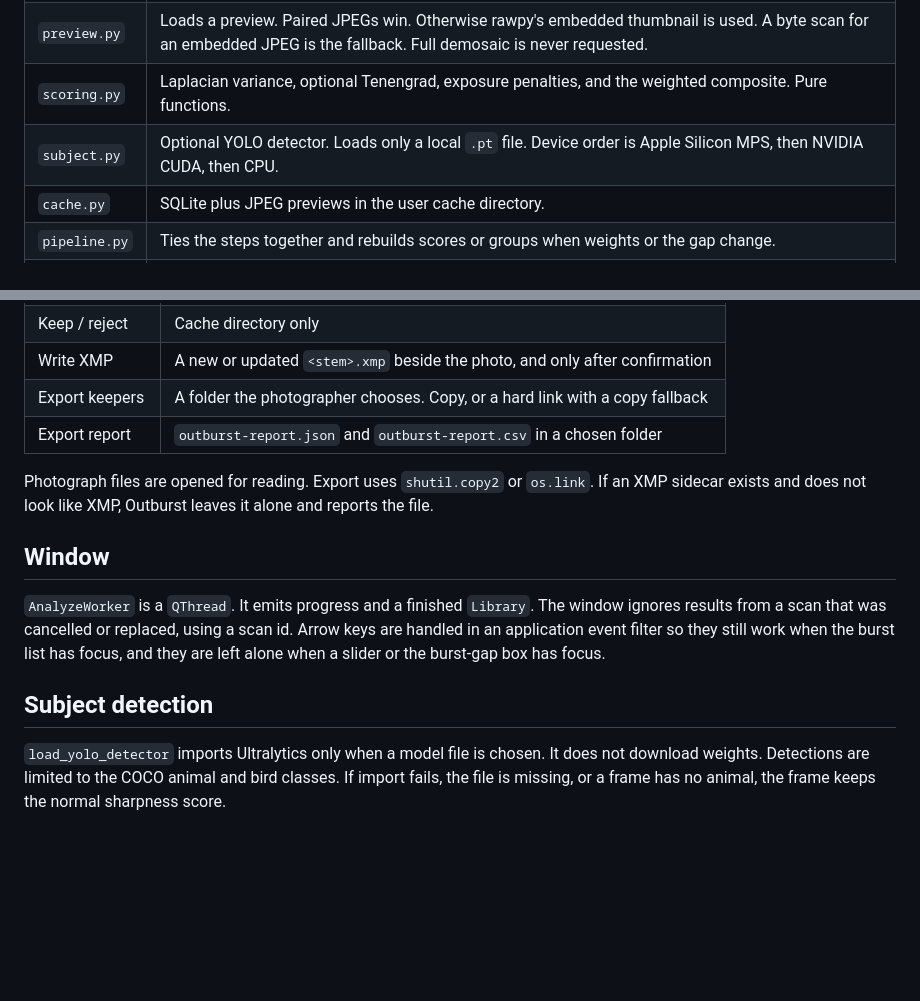
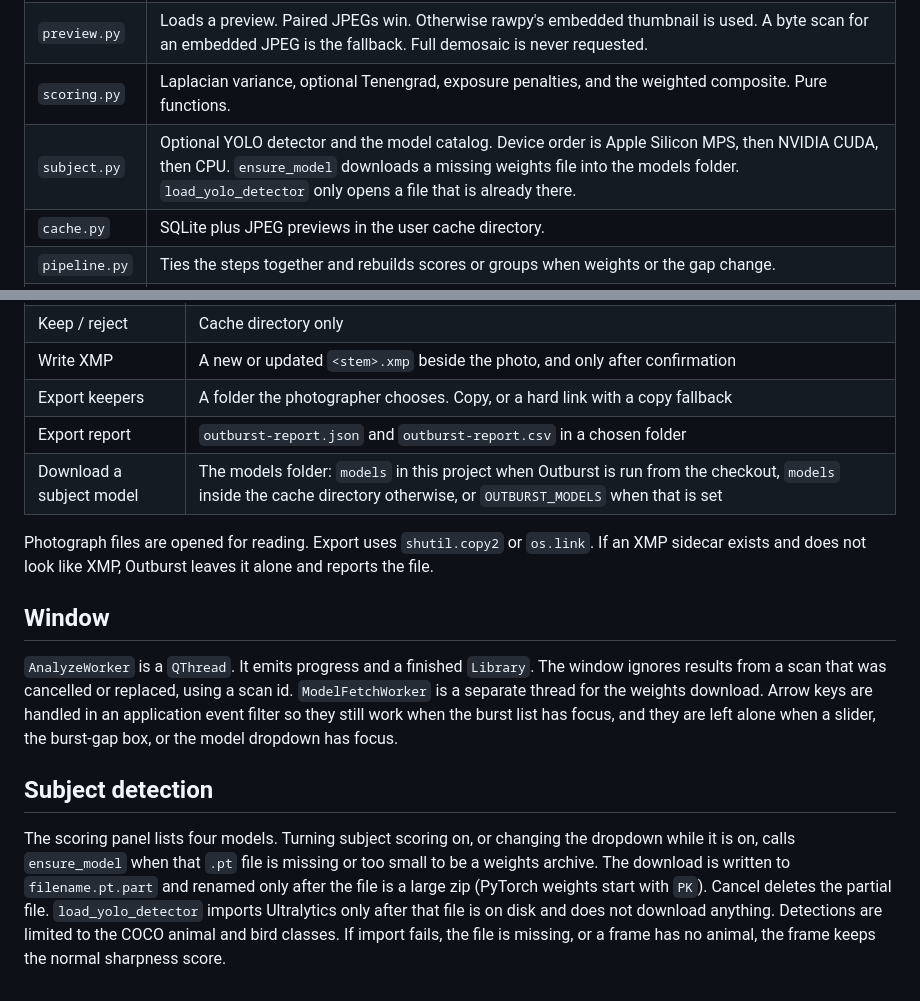
Before and after one commit to JacobGreen-13/outburst, a Markdown page: docs/architecture.md, 2 parts joined by grey strips. Rendered like a GitHub page; blank space fills up the shorter version.

```diff
--- a/docs/architecture.md
+++ b/docs/architecture.md
@@ -11,7 +11,7 @@ Outburst is a desktop app. The scoring pipeline does not import Qt, so it can be
 | `grouping.py` | Sorts by capture time and groups consecutive frames whose gap is strictly below the threshold. Frames with no capture time stay alone. |
 | `preview.py` | Loads a preview. Paired JPEGs win. Otherwise rawpy's embedded thumbnail is used. A byte scan for an embedded JPEG is the fallback. Full demosaic is never requested. |
 | `scoring.py` | Laplacian variance, optional Tenengrad, exposure penalties, and the weighted composite. Pure functions. |
-| `subject.py` | Optional YOLO detector. Loads only a local `.pt` file. Device order is Apple Silicon MPS, then NVIDIA CUDA, then CPU. |
+| `subject.py` | Optional YOLO detector and the model catalog. Device order is Apple Silicon MPS, then NVIDIA CUDA, then CPU. `ensure_model` downloads a missing weights file into the models folder. `load_yolo_detector` only opens a file that is already there. |
 | `cache.py` | SQLite plus JPEG previews in the user cache directory. |
 | `pipeline.py` | Ties the steps together and rebuilds scores or groups when weights or the gap change. |
 | `output.py` | XMP sidecars, keeper copies or hard links, JSON and CSV reports. |
@@ -70,13 +70,14 @@ The database lives in the user cache directory (`~/Library/Caches/Outburst` on m
 | Write XMP | A new or updated `<stem>.xmp` beside the photo, and only after confirmation |
 | Export keepers | A folder the photographer chooses. Copy, or a hard link with a copy fallback |
 | Export report | `outburst-report.json` and `outburst-report.csv` in a chosen folder |
+| Download a subject model | The models folder: `models` in this project when Outburst is run from the checkout, `models` inside the cache directory otherwise, or `OUTBURST_MODELS` when that is set |
 
 Photograph files are opened for reading. Export uses `shutil.copy2` or `os.link`. If an XMP sidecar exists and does not look like XMP, Outburst leaves it alone and reports the file.
 
 ## Window
 
-`AnalyzeWorker` is a `QThread`. It emits progress and a finished `Library`. The window ignores results from a scan that was cancelled or replaced, using a scan id. Arrow keys are handled in an application event filter so they still work when the burst list has focus, and they are left alone when a slider or the burst-gap box has focus.
+`AnalyzeWorker` is a `QThread`. It emits progress and a finished `Library`. The window ignores results from a scan that was cancelled or replaced, using a scan id. `ModelFetchWorker` is a separate thread for the weights download. Arrow keys are handled in an application event filter so they still work when the burst list has focus, and they are left alone when a slider, the burst-gap box, or the model dropdown has focus.
 
 ## Subject detection
 
-`load_yolo_detector` imports Ultralytics only when a model file is chosen. It does not download weights. Detections are limited to the COCO animal and bird classes. If import fails, the file is missing, or a frame has no animal, the frame keeps the normal sharpness score.
+The scoring panel lists four models. Turning subject scoring on, or changing the dropdown while it is on, calls `ensure_model` when that `.pt` file is missing or too small to be a weights archive. The download is written to `filename.pt.part` and renamed only after the file is a large zip (PyTorch weights start with `PK`). Cancel deletes the partial file. `load_yolo_detector` imports Ultralytics only after that file is on disk and does not download anything. Detections are limited to the COCO animal and bird classes. If import fails, the file is missing, or a frame has no animal, the frame keeps the normal sharpness score.
```
Also changed, not shown: README.md (+6 -4 lines), docs/images/outburst-review.png, 9 other files.
